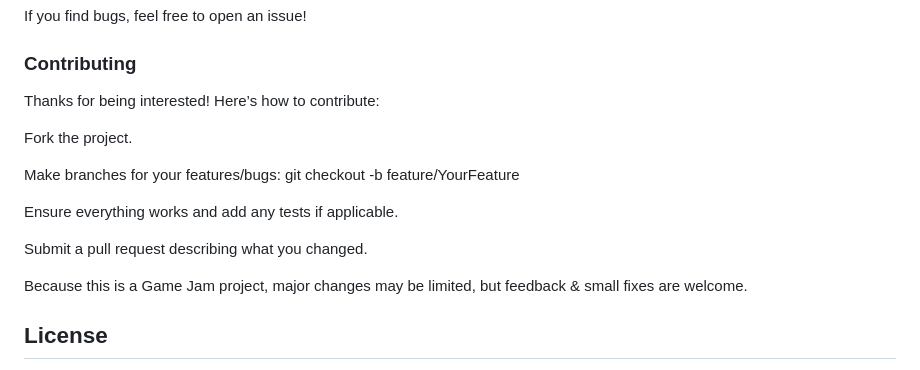
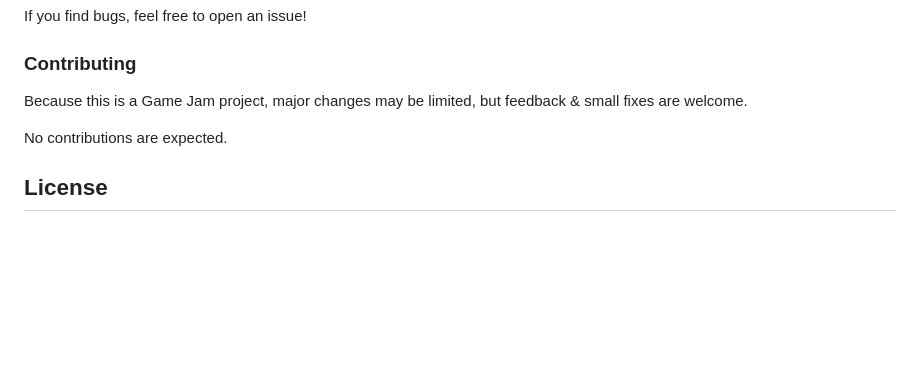
Before and after one commit to jyoung4242/Falling-Block-GameJam2025, a Markdown page: readme.md, the part around the change. Drawn GitHub-style; blank space fills up the shorter version.

Commit message:
contribute

```diff
--- a/readme.md
+++ b/readme.md
@@ -126,17 +126,9 @@ If you find bugs, feel free to open an issue!
 
 ### Contributing
 
-Thanks for being interested! Here’s how to contribute:
+Because this is a Game Jam project, major changes may be limited, but feedback & small fixes are welcome.
 
-Fork the project.
-
-Make branches for your features/bugs: git checkout -b feature/YourFeature
-
-Ensure everything works and add any tests if applicable.
-
-Submit a pull request describing what you changed.
-
-Because this is a Game Jam project, major changes may be limited, but feedback & small fixes are welcome.
+No contributions are expected.
 
 ## License
 
```
